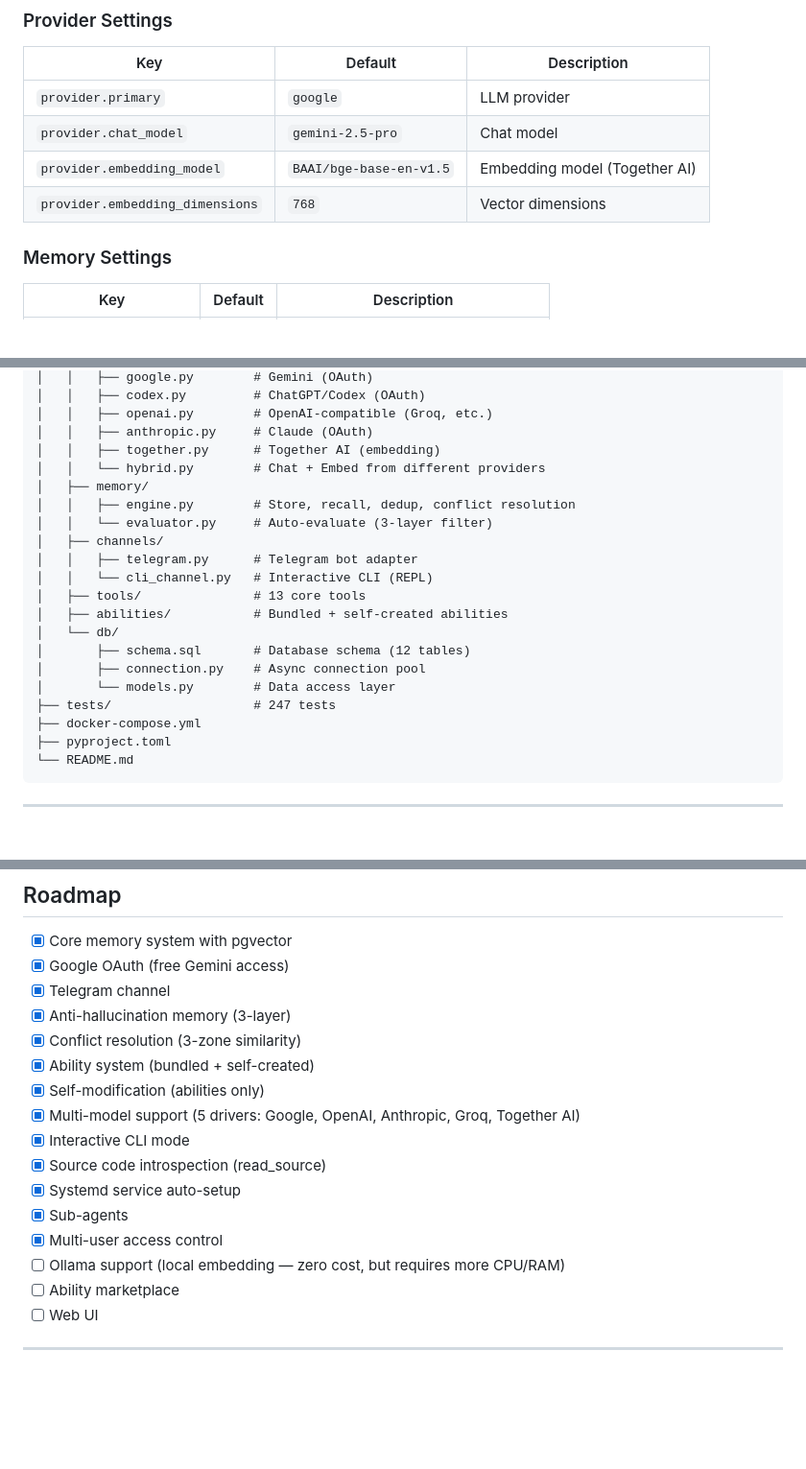
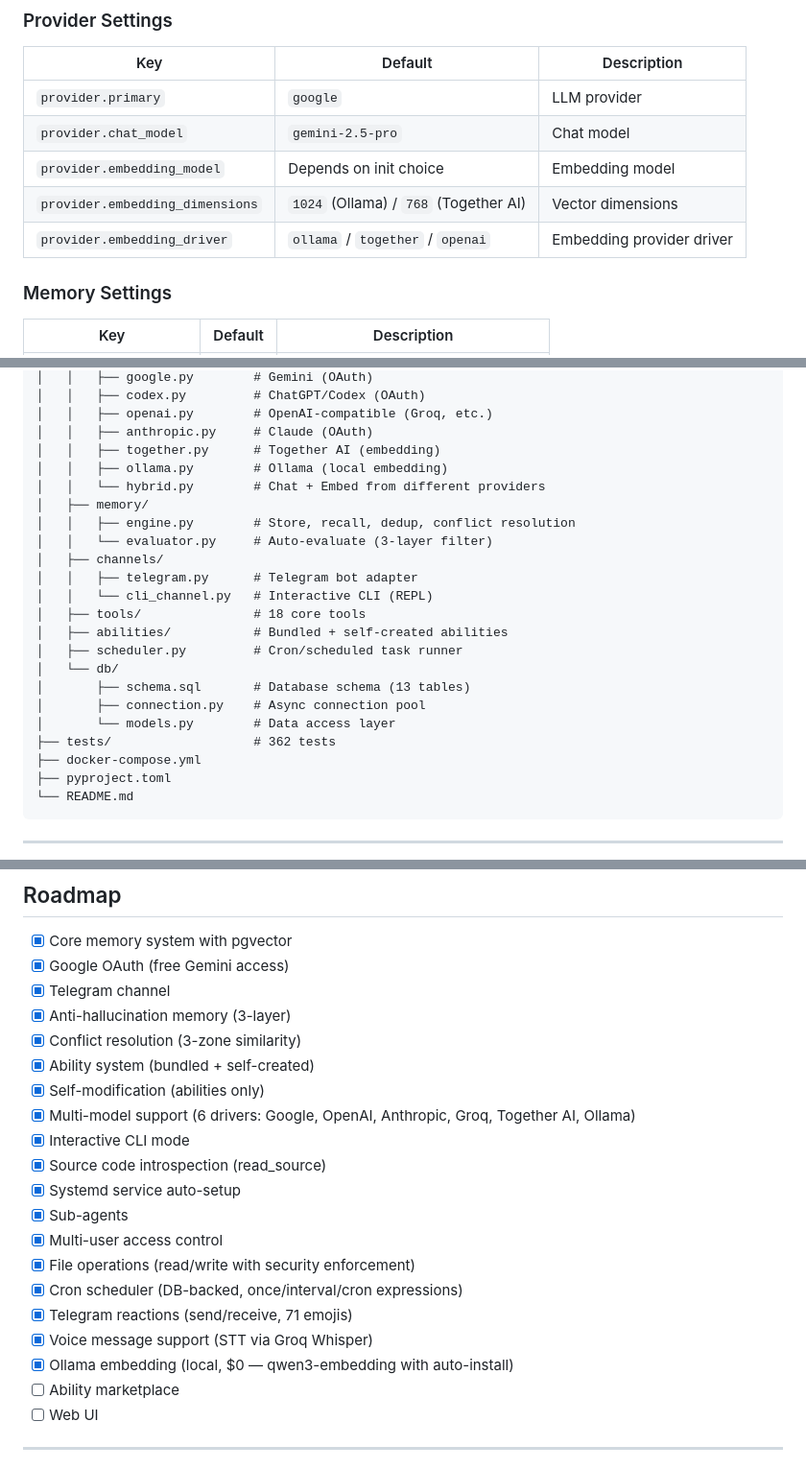
Before and after one commit to riyogarta/syne, a Markdown page: README.md, 3 parts joined by grey strips. Shown at 96% size. Rendered like a GitHub page; blank space fills up the shorter version.

```diff
--- a/README.md
+++ b/README.md
@@ -308,8 +329,9 @@ All configuration lives in the `config` table. Defaults below reflect the recomm
 |-----|---------|-------------|
 | `provider.primary` | `google` | LLM provider |
 | `provider.chat_model` | `gemini-2.5-pro` | Chat model |
-| `provider.embedding_model` | `BAAI/bge-base-en-v1.5` | Embedding model (Together AI) |
-| `provider.embedding_dimensions` | `768` | Vector dimensions |
+| `provider.embedding_model` | Depends on init choice | Embedding model |
+| `provider.embedding_dimensions` | `1024` (Ollama) / `768` (Together AI) | Vector dimensions |
+| `provider.embedding_driver` | `ollama` / `together` / `openai` | Embedding provider driver |
 
 ### Memory Settings
 
@@ -494,6 +519,7 @@ syne/
 │   │   ├── openai.py        # OpenAI-compatible (Groq, etc.)
 │   │   ├── anthropic.py     # Claude (OAuth)
 │   │   ├── together.py      # Together AI (embedding)
+│   │   ├── ollama.py        # Ollama (local embedding)
 │   │   └── hybrid.py        # Chat + Embed from different providers
 │   ├── memory/
 │   │   ├── engine.py        # Store, recall, dedup, conflict resolution
@@ -501,13 +527,14 @@ syne/
 │   ├── channels/
 │   │   ├── telegram.py      # Telegram bot adapter
 │   │   └── cli_channel.py   # Interactive CLI (REPL)
-│   ├── tools/               # 13 core tools
+│   ├── tools/               # 18 core tools
 │   ├── abilities/           # Bundled + self-created abilities
+│   ├── scheduler.py         # Cron/scheduled task runner
 │   └── db/
-│       ├── schema.sql       # Database schema (12 tables)
+│       ├── schema.sql       # Database schema (13 tables)
 │       ├── connection.py    # Async connection pool
 │       └── models.py        # Data access layer
-├── tests/                   # 247 tests
+├── tests/                   # 362 tests
 ├── docker-compose.yml
 ├── pyproject.toml
 └── README.md
@@ -539,13 +566,17 @@ pytest
 - [x] Conflict resolution (3-zone similarity)
 - [x] Ability system (bundled + self-created)
 - [x] Self-modification (abilities only)
-- [x] Multi-model support (5 drivers: Google, OpenAI, Anthropic, Groq, Together AI)
+- [x] Multi-model support (6 drivers: Google, OpenAI, Anthropic, Groq, Together AI, Ollama)
 - [x] Interactive CLI mode
 - [x] Source code introspection (read_source)
 - [x] Systemd service auto-setup
 - [x] Sub-agents
 - [x] Multi-user access control
-- [ ] Ollama support (local embedding — zero cost, but requires more CPU/RAM)
+- [x] File operations (read/write with security enforcement)
+- [x] Cron scheduler (DB-backed, once/interval/cron expressions)
+- [x] Telegram reactions (send/receive, 71 emojis)
+- [x] Voice message support (STT via Groq Whisper)
+- [x] Ollama embedding (local, $0 — qwen3-embedding with auto-install)
 - [ ] Ability marketplace
 - [ ] Web UI
 
```
Also changed, not shown: other parts of README.md (+43 -19 lines).
